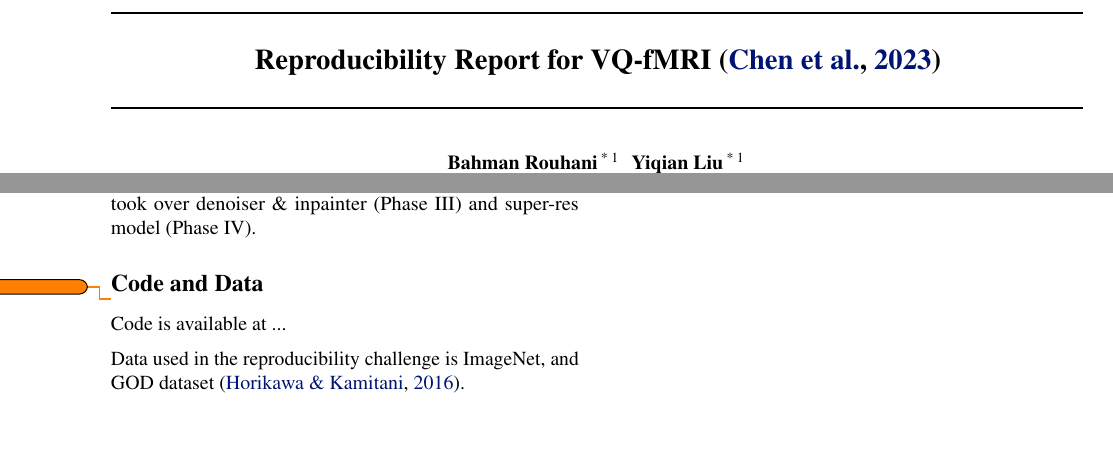
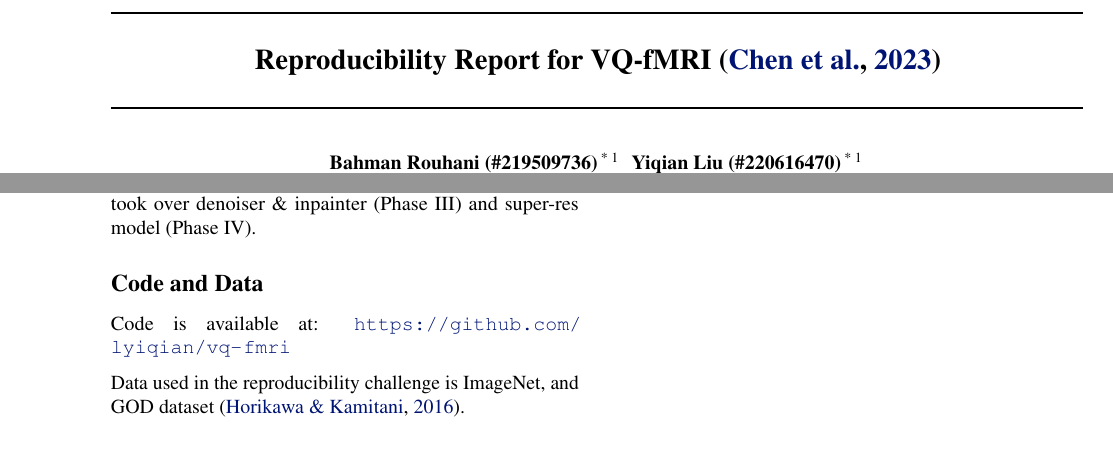
Before and after one commit to lyiqian/vq-fmri, a LaTeX paper (report/report.tex): two parts of pages 1 and 3 of 3, joined at a grey line, cut so that both start at the same text. Compiled offline with pdfLaTeX.

Commit message:
Add student num and code url

```diff
--- a/report/report.tex
+++ b/report/report.tex
@@ -75,8 +75,8 @@
 \icmlsetsymbol{equal}{*}
 
 \begin{icmlauthorlist}
-\icmlauthor{Bahman Rouhani}{equal,yyy}
-\icmlauthor{Yiqian Liu}{equal,yyy}
+\icmlauthor{Bahman Rouhani (\#219509736)}{equal,yyy}
+\icmlauthor{Yiqian Liu (\#220616470)}{equal,yyy}
 \end{icmlauthorlist}
 
 \icmlaffiliation{yyy}{York University, Canada}
@@ -225,9 +225,7 @@ During model training, Yiqian was responsible for VQ-VAE (Phase I) and fMRI enco
 
 \section*{Code and Data}
 
-\todo
-
-Code is available at ...
+Code is available at: \url{https://github.com/lyiqian/vq-fmri}
 
 Data used in the reproducibility challenge is ImageNet, and GOD dataset \cite{horikawa2016}.
 
```
